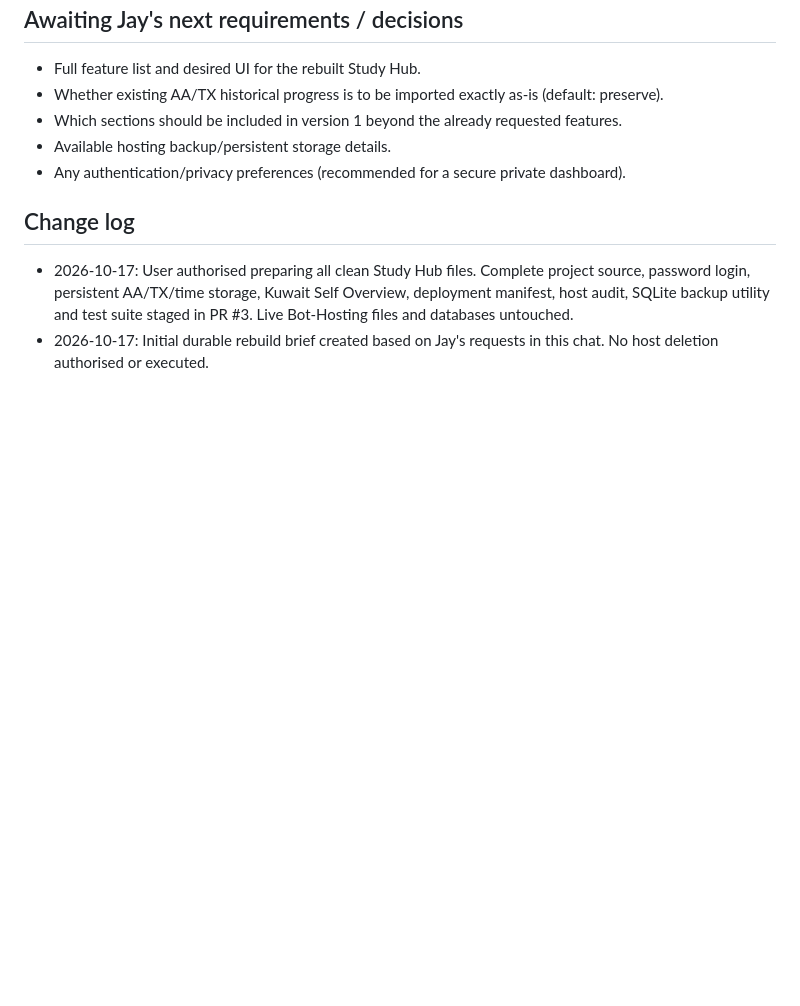
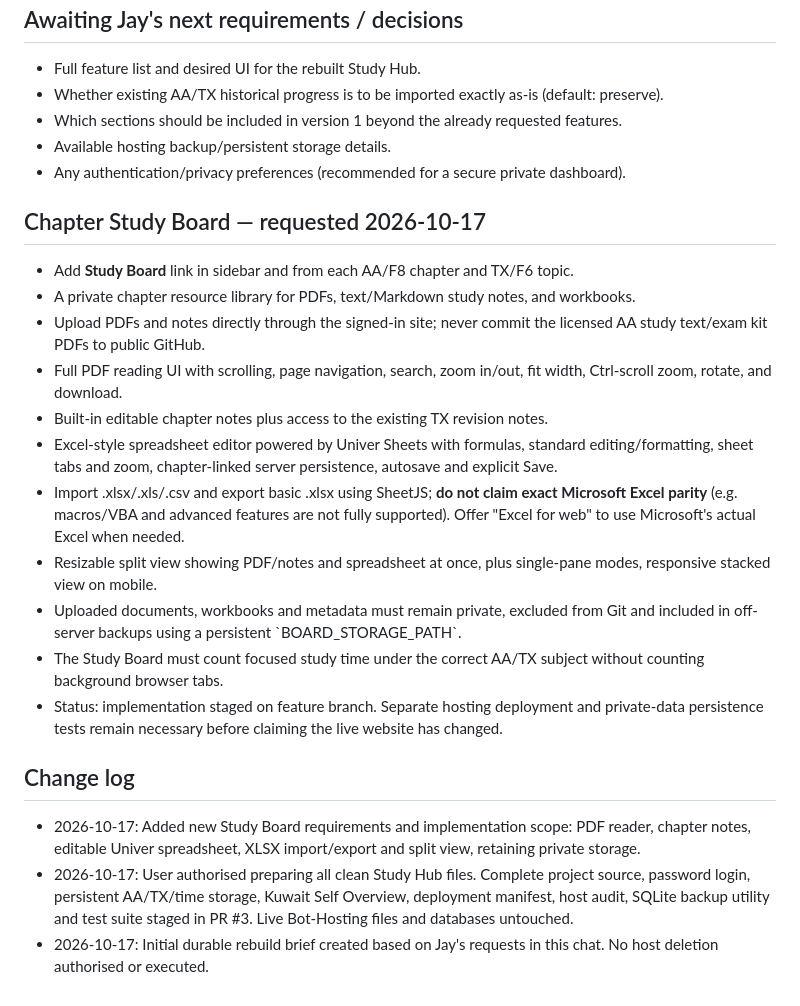
Before and after one commit to fighterzsuper-droid/ChapterTracker, a Markdown page: JAY_STUDY_HUB_REBUILD_REQUIREMENTS.md, the part around the change. Rendered like a GitHub page; blank space fills up the shorter version.

Commit message:
Record Jay's chapter PDF and Excel Study Board requirements

```diff
--- a/JAY_STUDY_HUB_REBUILD_REQUIREMENTS.md
+++ b/JAY_STUDY_HUB_REBUILD_REQUIREMENTS.md
@@ -66,6 +66,20 @@ Owner: Jayakiran (Jay). This is **Jay's project only**; do not mix it up with hi
 - Available hosting backup/persistent storage details.
 - Any authentication/privacy preferences (recommended for a secure private dashboard).
 
+## Chapter Study Board — requested 2026-10-17
+- Add **Study Board** link in sidebar and from each AA/F8 chapter and TX/F6 topic.
+- A private chapter resource library for PDFs, text/Markdown study notes, and workbooks.
+- Upload PDFs and notes directly through the signed-in site; never commit the licensed AA study text/exam kit PDFs to public GitHub.
+- Full PDF reading UI with scrolling, page navigation, search, zoom in/out, fit width, Ctrl-scroll zoom, rotate, and download.
+- Built-in editable chapter notes plus access to the existing TX revision notes.
+- Excel-style spreadsheet editor powered by Univer Sheets with formulas, standard editing/formatting, sheet tabs and zoom, chapter-linked server persistence, autosave and explicit Save.
+- Import .xlsx/.xls/.csv and export basic .xlsx using SheetJS; **do not claim exact Microsoft Excel parity** (e.g. macros/VBA and advanced features are not fully supported). Offer "Excel for web" to use Microsoft's actual Excel when needed.
+- Resizable split view showing PDF/notes and spreadsheet at once, plus single-pane modes, responsive stacked view on mobile.
+- Uploaded documents, workbooks and metadata must remain private, excluded from Git and included in off-server backups using a persistent \`BOARD_STORAGE_PATH\`.
+- The Study Board must count focused study time under the correct AA/TX subject without counting background browser tabs.
+- Status: implementation staged on feature branch. Separate hosting deployment and private-data persistence tests remain necessary before claiming the live website has changed.
+
 ## Change log
+- 2026-10-17: Added new Study Board requirements and implementation scope: PDF reader, chapter notes, editable Univer spreadsheet, XLSX import/export and split view, retaining private storage.
 - 2026-10-17: User authorised preparing all clean Study Hub files. Complete project source, password login, persistent AA/TX/time storage, Kuwait Self Overview, deployment manifest, host audit, SQLite backup utility and test suite staged in PR #3. Live Bot-Hosting files and databases untouched.
 - 2026-10-17: Initial durable rebuild brief created based on Jay's requests in this chat. No host deletion authorised or executed.
```
